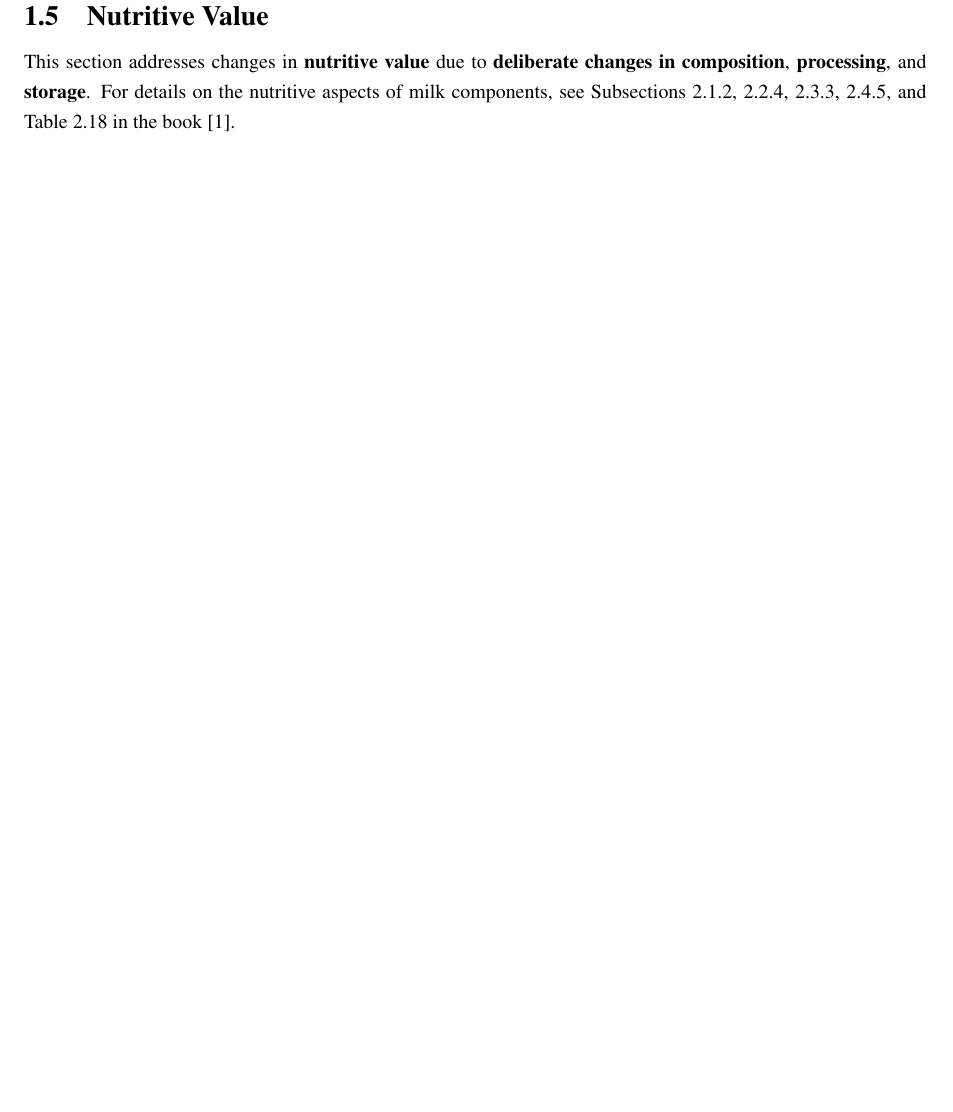
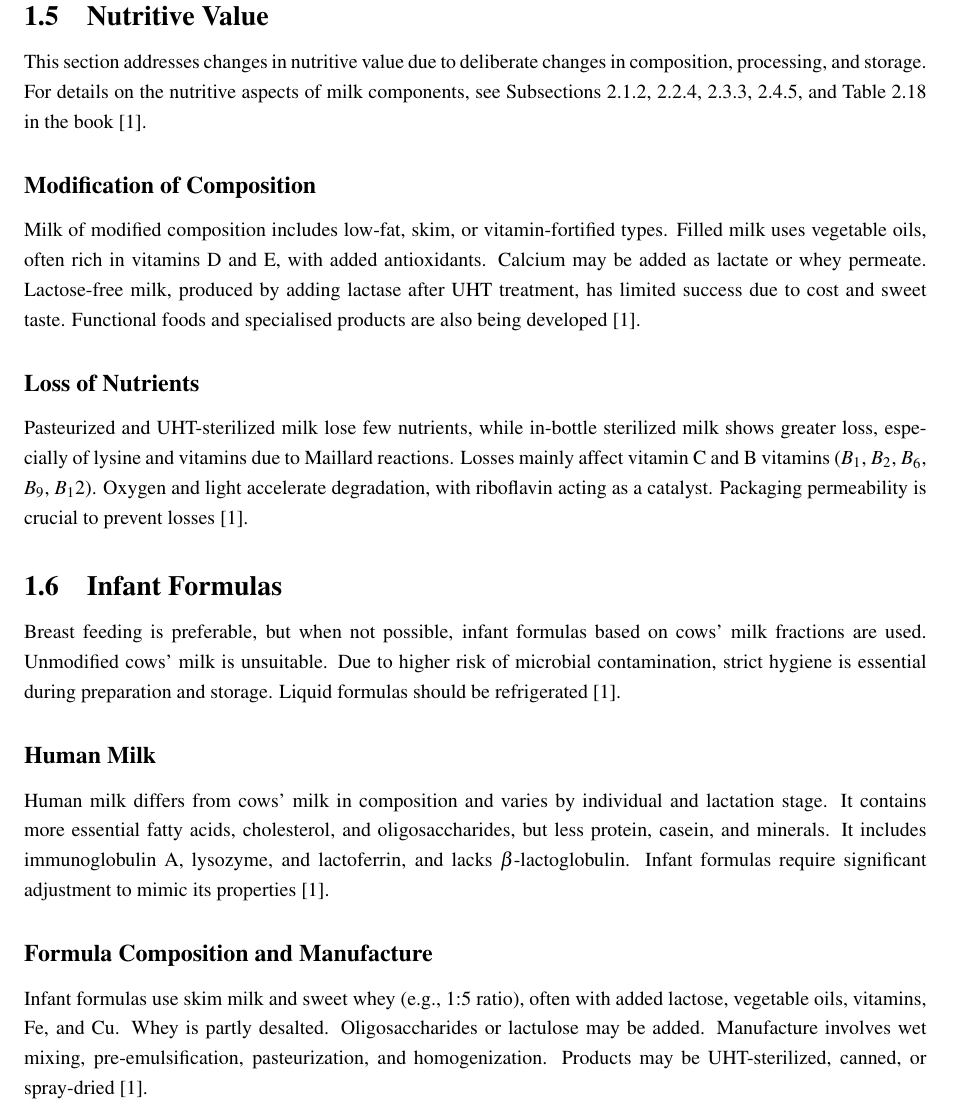
Before and after one commit to DanishUnicorn/tcp, a LaTeX thesis (dpt1_project_files/main.tex, which reads dpt1_project_files/TexFiles/chapter_04.tex): part of page 8 of 9, cut so that both start at the same text, the shorter picture padded with empty space. Compiled offline with pdfLaTeX.

Commit message:
Format for the litterature resumes has been updarted. It was confusing with all the bold text, so that has been searched and replaced with just the words inside of the {...}.

```diff
--- a/dpt1_project_files/TexFiles/chapter_04.tex
+++ b/dpt1_project_files/TexFiles/chapter_04.tex
@@ -37,3 +37,18 @@ Spoilage of \textbf{in-bottle sterilized milk} may result from surviving \textbf
 
 \subsection{Nutritive Value}
-This section addresses changes in \textbf{nutritive value} due to \textbf{deliberate changes in composition}, \textbf{processing}, and \textbf{storage}. For details on the nutritive aspects of milk components, see Subsections 2.1.2, 2.2.4, 2.3.3, 2.4.5, and Table 2.18 in the book \cite*{curr_rm_01_dairy_science_technology}.
+This section addresses changes in nutritive value due to deliberate changes in composition, processing, and storage. For details on the nutritive aspects of milk components, see Subsections 2.1.2, 2.2.4, 2.3.3, 2.4.5, and Table 2.18 in the book \cite*{curr_rm_01_dairy_science_technology}.
+
+\subsubsection*{Modification of Composition}
+Milk of modified composition includes low-fat, skim, or vitamin-fortified types. Filled milk uses vegetable oils, often rich in vitamins D and E, with added antioxidants. Calcium may be added as lactate or whey permeate. Lactose-free milk, produced by adding lactase after UHT treatment, has limited success due to cost and sweet taste. Functional foods and specialised products are also being developed \cite*{curr_rm_01_dairy_science_technology}.
+
+\subsubsection*{Loss of Nutrients}
+Pasteurized and UHT-sterilized milk lose few nutrients, while in-bottle sterilized milk shows greater loss, especially of lysine and vitamins due to Maillard reactions. Losses mainly affect vitamin C and B vitamins ($B_1$, $B_2$, $B_6$, $B_9$, $B_12$). Oxygen and light accelerate degradation, with riboflavin acting as a catalyst. Packaging permeability is crucial to prevent losses \cite*{curr_rm_01_dairy_science_technology}.
+
+\subsection{Infant Formulas}
+Breast feeding is preferable, but when not possible, infant formulas based on cows' milk fractions are used. Unmodified cows' milk is unsuitable. Due to higher risk of microbial contamination, strict hygiene is essential during preparation and storage. Liquid formulas should be refrigerated \cite*{curr_rm_01_dairy_science_technology}.
+
+\subsubsection*{Human Milk}
+Human milk differs from cows’ milk in composition and varies by individual and lactation stage. It contains more essential fatty acids, cholesterol, and oligosaccharides, but less protein, casein, and minerals. It includes immunoglobulin A, lysozyme, and lactoferrin, and lacks $\beta$-lactoglobulin. Infant formulas require significant adjustment to mimic its properties \cite*{curr_rm_01_dairy_science_technology}.
+
+\subsubsection*{Formula Composition and Manufacture}
+Infant formulas use skim milk and sweet whey (e.g., 1:5 ratio), often with added lactose, vegetable oils, vitamins, Fe, and Cu. Whey is partly desalted. Oligosaccharides or lactulose may be added. Manufacture involves wet mixing, pre-emulsification, pasteurization, and homogenization. Products may be UHT-sterilized, canned, or spray-dried \cite*{curr_rm_01_dairy_science_technology}.
```
Also changed, not shown: dpt1_project_files/main.pdf, dpt1_project_files/TexFiles/chapter_04.tex (18 more changed lines).
